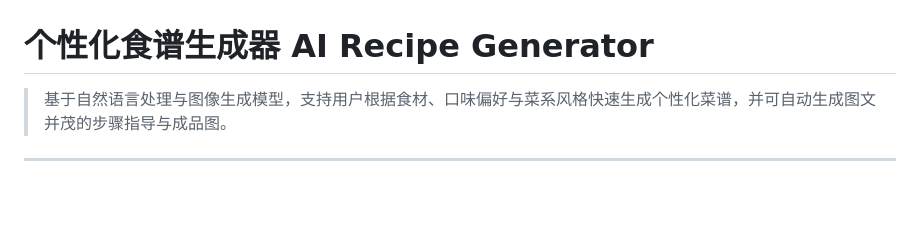
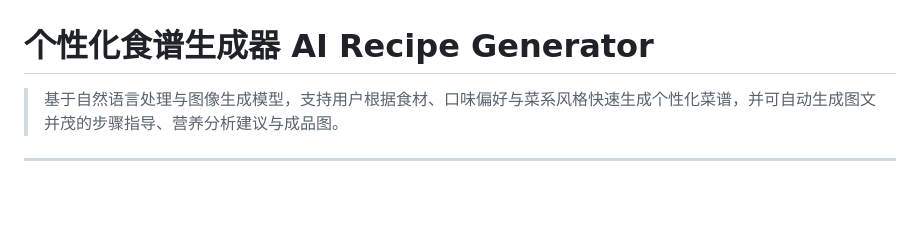
Before and after one commit to WuXiuyuansysu/se_homework, a Markdown page: app/README.md, the part around the change. GitHub-like rendering.

```diff
--- a/app/README.md
+++ b/app/README.md
@@ -1,6 +1,6 @@
 # 个性化食谱生成器 AI Recipe Generator
 
-> 基于自然语言处理与图像生成模型，支持用户根据食材、口味偏好与菜系风格快速生成个性化菜谱，并可自动生成图文并茂的步骤指导与成品图。
+> 基于自然语言处理与图像生成模型，支持用户根据食材、口味偏好与菜系风格快速生成个性化菜谱，并可自动生成图文并茂的步骤指导、营养分析建议与成品图。
 
 ---
 &emsp;
```
